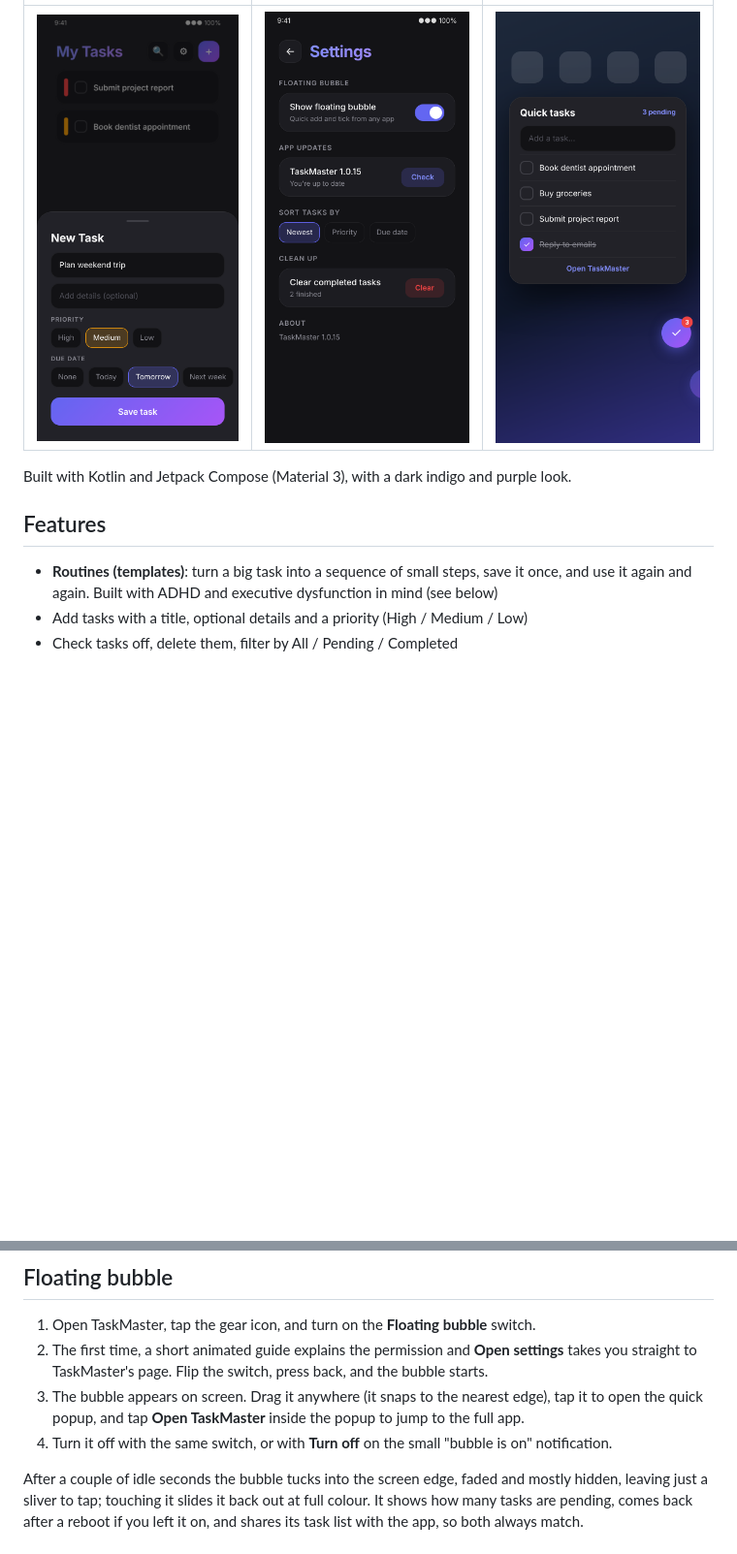
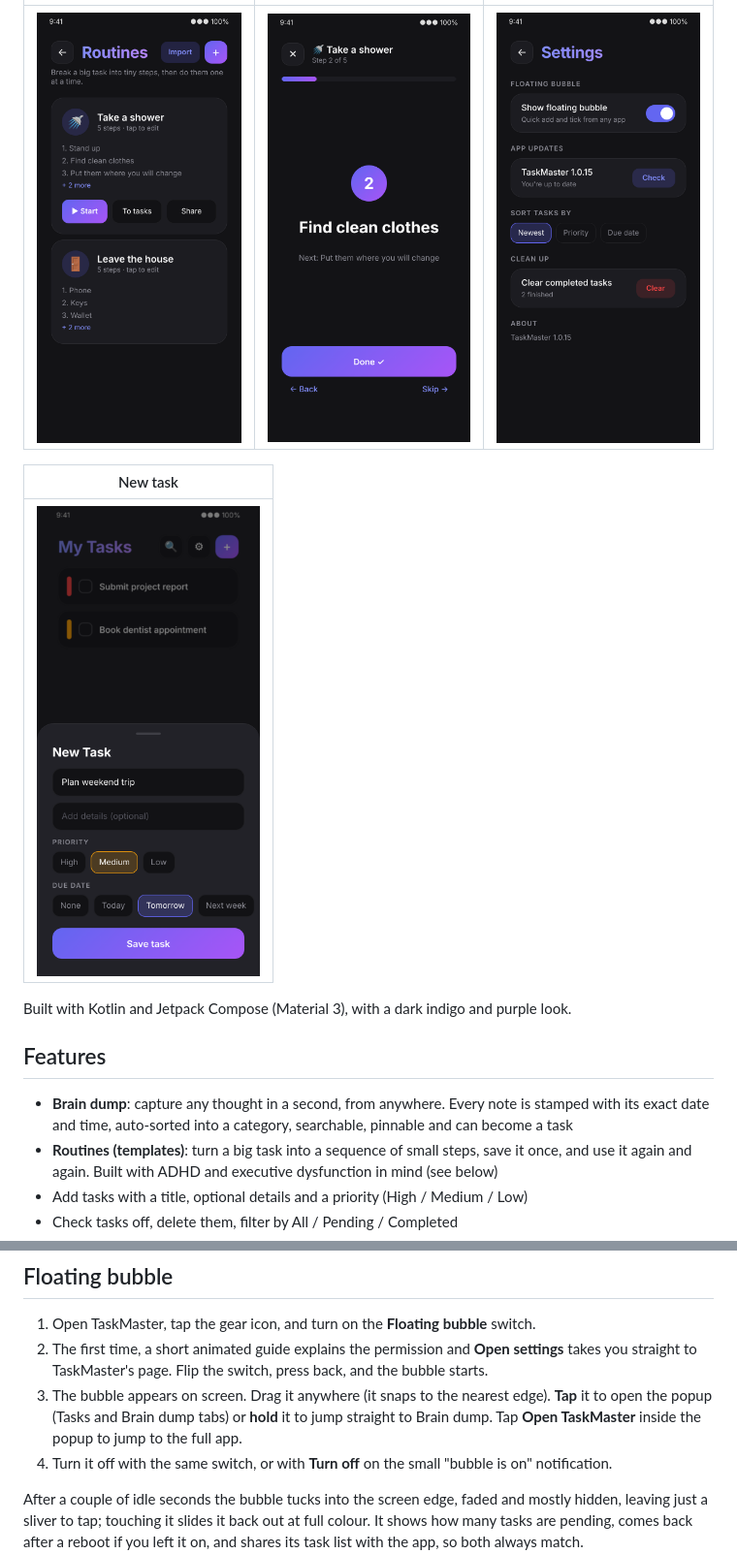
Before and after one commit to digitalboy69/To-do-list-app, a Markdown page: README.md, 2 parts joined by grey strips. Shown at 97% size. Drawn GitHub-style; pictures changed too: docs/screenshots/bubble.png; blank space fills up the shorter version.

```diff
--- a/README.md
+++ b/README.md
@@ -29,10 +29,15 @@
 | :---: | :---: | :---: |
-| <img src="docs/screenshots/add.png" width="230" /> | <img src="docs/screenshots/settings.png" width="230" /> | <img src="docs/screenshots/bubble.png" width="230" /> |
+| <img src="docs/screenshots/routines.png" width="230" /> | <img src="docs/screenshots/runner.png" width="230" /> | <img src="docs/screenshots/settings.png" width="230" /> |
+
+| New task |
+| :---: |
+| <img src="docs/screenshots/add.png" width="230" /> |
 
 Built with Kotlin and Jetpack Compose (Material 3), with a dark indigo and purple look.
 
 ## Features
 
+- **Brain dump**: capture any thought in a second, from anywhere. Every note is stamped with its exact date and time, auto-sorted into a category, searchable, pinnable and can become a task
 - **Routines (templates)**: turn a big task into a sequence of small steps, save it once, and use it again and again. Built with ADHD and executive dysfunction in mind (see below)
 - Add tasks with a title, optional details and a priority (High / Medium / Low)
 - Check tasks off, delete them, filter by All / Pending / Completed
@@ -86,7 +115,7 @@ When the app opens it checks the latest GitHub Release. If a newer version exist
 
 1. Open TaskMaster, tap the gear icon, and turn on the **Floating bubble** switch.
 2. The first time, a short animated guide explains the permission and **Open settings** takes you straight to TaskMaster's page. Flip the switch, press back, and the bubble starts.
-3. The bubble appears on screen. Drag it anywhere (it snaps to the nearest edge), tap it to open the quick popup, and tap **Open TaskMaster** inside the popup to jump to the full app.
+3. The bubble appears on screen. Drag it anywhere (it snaps to the nearest edge). **Tap** it to open the popup (Tasks and Brain dump tabs) or **hold** it to jump straight to Brain dump. Tap **Open TaskMaster** inside the popup to jump to the full app.
 4. Turn it off with the same switch, or with **Turn off** on the small "bubble is on" notification.
 
 After a couple of idle seconds the bubble tucks into the screen edge, faded and mostly hidden, leaving just a sliver to tap; touching it slides it back out at full colour. It shows how many tasks are pending, comes back after a reboot if you left it on, and shares its task list with the app, so both always match.
```
Also changed, not shown: other parts of README.md (+36 -5 lines), docs/screenshots/banner.png, docs/screenshots/dump.png (added), 16 other files.
